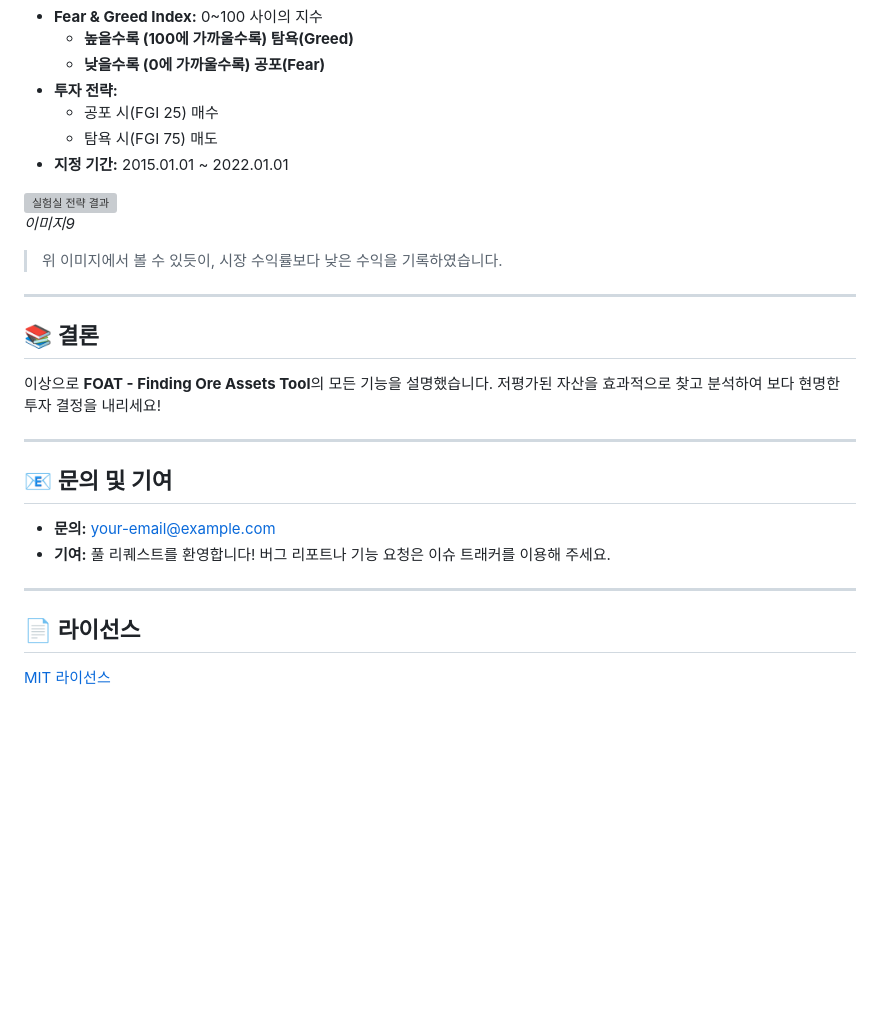
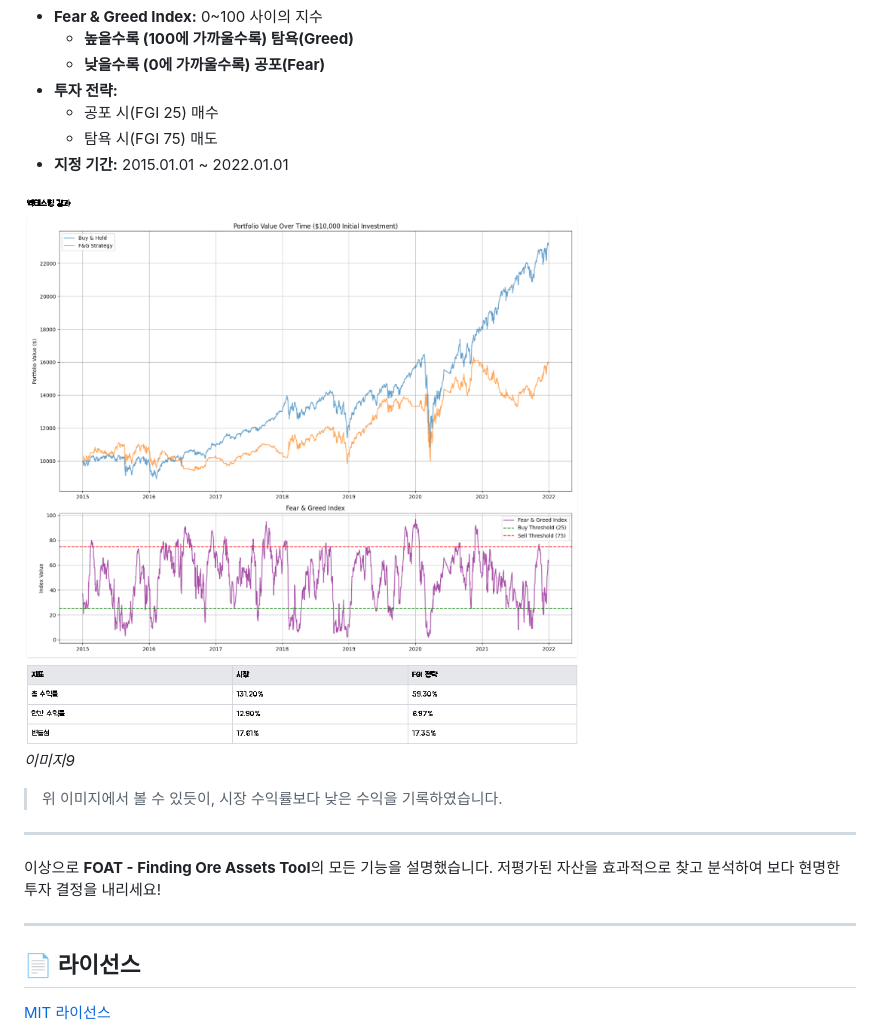
Before and after one commit to ueueuw/FOAT_assetAnalysis, a Markdown page: README.md, the part around one of its changes. GitHub-like rendering; blank space fills up the shorter version; grey boxes are pictures that could not be loaded.

```diff
--- a/README.md
+++ b/README.md
@@ -144,23 +144,17 @@
   - 탐욕 시(FGI 75) 매도
 - **지정 기간:** 2015.01.01 ~ 2022.01.01
 
-![실험실 전략 결과](./images/image9.png)
+![실험실 전략 결과](image/9.png)
 *이미지9*
 
 > 위 이미지에서 볼 수 있듯이, 시장 수익률보다 낮은 수익을 기록하였습니다.
 
 ---
 
-## 📚 결론
 이상으로 **FOAT - Finding Ore Assets Tool**의 모든 기능을 설명했습니다. 저평가된 자산을 효과적으로 찾고 분석하여 보다 현명한 투자 결정을 내리세요!
 
 ---
 
-## 📧 문의 및 기여
-- **문의:** [your-email@example.com](mailto:your-email@example.com)
-- **기여:** 풀 리퀘스트를 환영합니다! 버그 리포트나 기능 요청은 이슈 트래커를 이용해 주세요.
-
----
 
 ## 📄 라이선스
 [MIT 라이선스](./LICENSE)
```
Also changed, not shown: other parts of README.md (+8 -8 lines).
